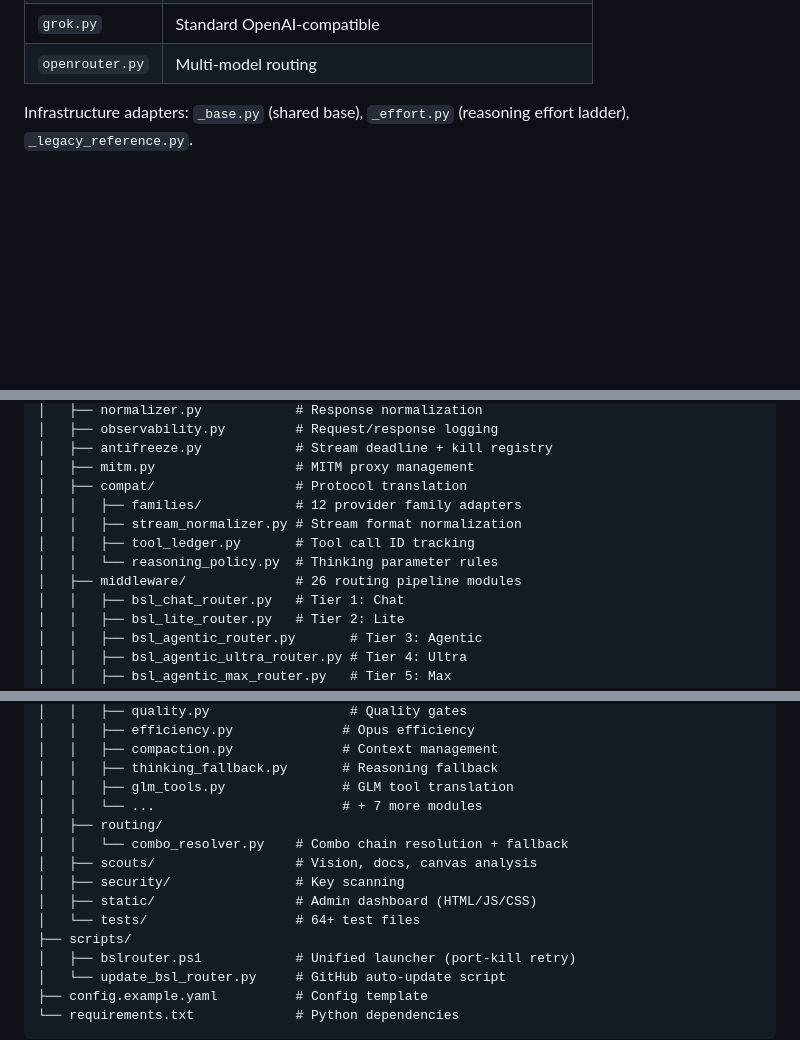
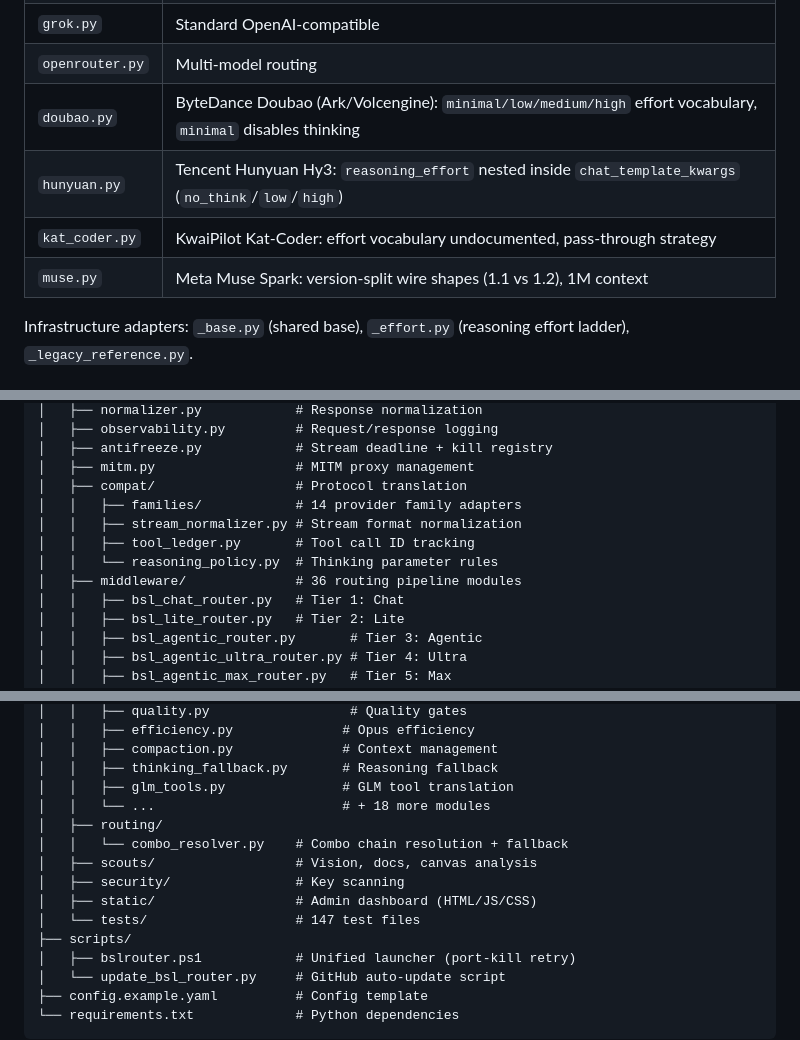
Before and after one commit to dongden-alt/BSL-Router, a Markdown page: docs/ARCHITECTURE.md, 3 parts joined by grey strips. GitHub-like rendering; blank space fills up the shorter version.

```diff
--- a/docs/ARCHITECTURE.md
+++ b/docs/ARCHITECTURE.md
@@ -231,6 +231,10 @@ Each provider family has its own **family adapter** (12 adapters total):
 | `qwen.py` | Complex - 11KB adapter for Qwen's unique format quirks |
 | `grok.py` | Standard OpenAI-compatible |
 | `openrouter.py` | Multi-model routing |
+| `doubao.py` | ByteDance Doubao (Ark/Volcengine): `minimal/low/medium/high` effort vocabulary, `minimal` disables thinking |
+| `hunyuan.py` | Tencent Hunyuan Hy3: `reasoning_effort` nested inside `chat_template_kwargs` (`no_think`/`low`/`high`) |
+| `kat_coder.py` | KwaiPilot Kat-Coder: effort vocabulary undocumented, pass-through strategy |
+| `muse.py` | Meta Muse Spark: version-split wire shapes (1.1 vs 1.2), 1M context |
 
 Infrastructure adapters: `_base.py` (shared base), `_effort.py` (reasoning effort ladder), `_legacy_reference.py`.
 
@@ -486,11 +508,11 @@ bsl-router/
 │   ├── antifreeze.py            # Stream deadline + kill registry
 │   ├── mitm.py                  # MITM proxy management
 │   ├── compat/                  # Protocol translation
-│   │   ├── families/            # 12 provider family adapters
+│   │   ├── families/            # 14 provider family adapters
 │   │   ├── stream_normalizer.py # Stream format normalization
 │   │   ├── tool_ledger.py       # Tool call ID tracking
 │   │   └── reasoning_policy.py  # Thinking parameter rules
-│   ├── middleware/              # 26 routing pipeline modules
+│   ├── middleware/              # 36 routing pipeline modules
 │   │   ├── bsl_chat_router.py   # Tier 1: Chat
 │   │   ├── bsl_lite_router.py   # Tier 2: Lite
 │   │   ├── bsl_agentic_router.py       # Tier 3: Agentic
@@ -509,13 +531,13 @@ bsl-router/
 │   │   ├── compaction.py              # Context management
 │   │   ├── thinking_fallback.py       # Reasoning fallback
 │   │   ├── glm_tools.py               # GLM tool translation
-│   │   └── ...                        # + 7 more modules
+│   │   └── ...                        # + 18 more modules
 │   ├── routing/
 │   │   └── combo_resolver.py    # Combo chain resolution + fallback
 │   ├── scouts/                  # Vision, docs, canvas analysis
 │   ├── security/                # Key scanning
 │   ├── static/                  # Admin dashboard (HTML/JS/CSS)
-│   └── tests/                   # 64+ test files
+│   └── tests/                   # 147 test files
 ├── scripts/
 │   ├── bslrouter.ps1            # Unified launcher (port-kill retry)
 │   └── update_bsl_router.py     # GitHub auto-update script
```
Also changed, not shown: other parts of docs/ARCHITECTURE.md (+28 -6 lines), README.md (+2 -2 lines).
